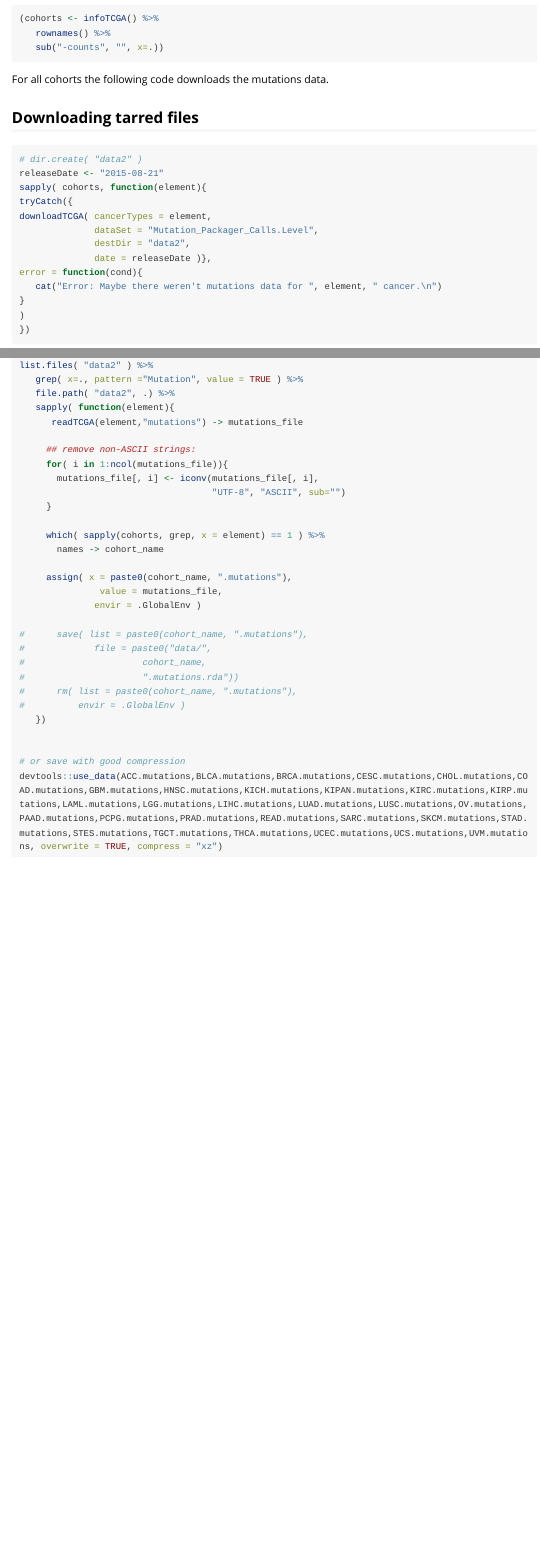
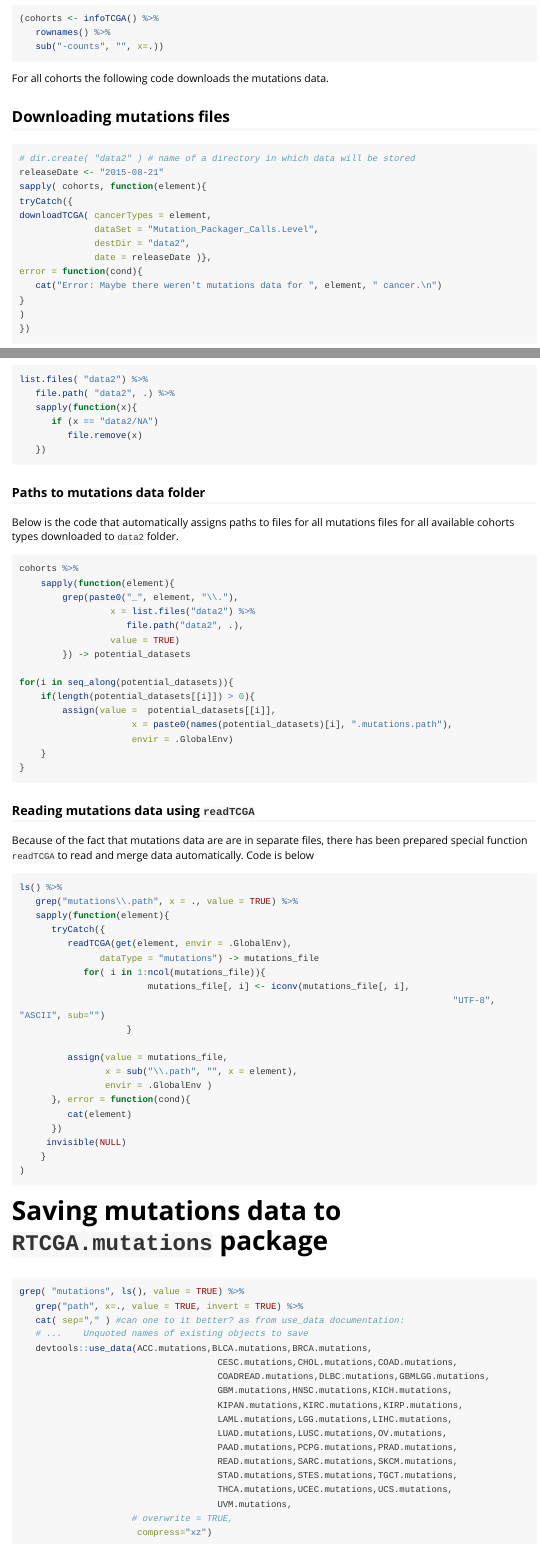
Before and after one commit to bioc/RTCGA.mutations, an R Markdown document (vignettes/downloading_mutations_datasets.Rmd): the page in a window 1100 px wide, from 1340 px down before the commit and from 1360 px down after it, so that both start at the same text, and a second part further down, joined at a grey line. Rendered offline with R 4.5, knitr and Pandoc, with nearby package versions; long lines of code are wrapped.

Commit message:
update news, vignette and versioing convention
git-svn-id: file:///home/git/bioc-data.hedgehog.fhcrc.org/trunk/experiment/pkgs/RTCGA.mutations@3502 db2202da-8704-0410-b924-b125b3cd84ef

````diff
--- a/vignettes/downloading_mutations_datasets.Rmd
+++ b/vignettes/downloading_mutations_datasets.Rmd
@@ -5,7 +5,7 @@ author: "Marcin Kosiński"
 date: "`r Sys.Date()`"
 output: rmarkdown::html_vignette
 vignette: >
-  %\VignetteIndexEntry{Using RTCGA to download mutations data as included in RTCGA.data}
+  %\VignetteIndexEntry{Using RTCGA to download mutations data as included in RTCGA.mutations}
   %\VignetteEngine{knitr::rmarkdown}
   %\VignetteEncoding{UTF-8}
 ---
@@ -65,9 +63,9 @@ All cohort names can be checked using:
 
 For all cohorts the following code downloads the mutations data.
 
-## Downloading tarred files
+## Downloading mutations files
 ```{r, eval=FALSE}
-# dir.create( "data2" )
+# dir.create( "data2" ) # name of a directory in which data will be stored
 releaseDate <- "2015-08-21"
 sapply( cohorts, function(element){
 tryCatch({
@@ -85,12 +99,62 @@ error = function(cond){
+list.files( "data2") %>%
+   file.path( "data2", .) %>%
+   sapply(function(x){
+      if (x == "data2/NA")
+         file.remove(x)
+   })
+```
+
+### Paths to mutations data folder
+
+Below is the code that automatically assigns paths to files for all mutations files for all available cohorts types downloaded to `data2` folder.
+
+```{r}
+cohorts %>%
+	sapply(function(element){
+		grep(paste0("_", element, "\\."),
+				 x = list.files("data2") %>%
+				 	file.path("data2", .),
+				 value = TRUE)
+		}) -> potential_datasets
+
+for(i in seq_along(potential_datasets)){
+	if(length(potential_datasets[[i]]) > 0){
+		assign(value =  potential_datasets[[i]],
+					 x = paste0(names(potential_datasets)[i], ".mutations.path"),
+					 envir = .GlobalEnv)
+	}
+}
+
+```
+
+### Reading mutations data using `readTCGA`
+
+Because of the fact that mutations data are are in separate files, there has been prepared special function `readTCGA` to read and merge data automatically. Code is below
+
+```{r, eval=FALSE}
+ls() %>%
+   grep("mutations\\.path", x = ., value = TRUE) %>%
+   sapply(function(element){
+      tryCatch({
+         readTCGA(get(element, envir = .GlobalEnv),
+               dataType = "mutations") -> mutations_file
+         	for( i in 1:ncol(mutations_file)){
+						mutations_file[, i] <- iconv(mutations_file[, i],
+																				 "UTF-8", "ASCII", sub="")
+					}
+
+         assign(value = mutations_file,
+                x = sub("\\.path", "", x = element),
+                envir = .GlobalEnv )
+      }, error = function(cond){
+         cat(element)
+      })
+     invisible(NULL)
+    }
+)
+```
+
 # Saving mutations data to `RTCGA.mutations` package
 
 
 ```{r, eval=FALSE}
-
-list.files( "data2" ) %>%
-   grep( x=., pattern ="Mutation", value = TRUE ) %>%
-   file.path( "data2", .) %>%
-   sapply( function(element){
-      readTCGA(element,"mutations") -> mutations_file
-
-     ## remove non-ASCII strings:
@@ -102,19 +161,19 @@ list.files( "data2" ) %>%
-     which( sapply(cohorts, grep, x = element) == 1 ) %>%
-       names -> cohort_name
-
-     assign( x = paste0(cohort_name, ".mutations"),
-               value = mutations_file,
-              envir = .GlobalEnv )
-
-#      save( list = paste0(cohort_name, ".mutations"),
-#             file = paste0("data/",
-#                      cohort_name,
-#                      ".mutations.rda"))
-#      rm( list = paste0(cohort_name, ".mutations"),
-#          envir = .GlobalEnv )
-   })
-
-
-# or save with good compression
-devtools::use_data(ACC.mutations,BLCA.mutations,BRCA.mutations,CESC.mutations,CHOL.mutations,COAD.mutations,GBM.mutations,HNSC.mutations,KICH.mutations,KIPAN.mutations,KIRC.mutations,KIRP.mutations,LAML.mutations,LGG.mutations,LIHC.mutations,LUAD.mutations,LUSC.mutations,OV.mutations,PAAD.mutations,PCPG.mutations,PRAD.mutations,READ.mutations,SARC.mutations,SKCM.mutations,STAD.mutations,STES.mutations,TGCT.mutations,THCA.mutations,UCEC.mutations,UCS.mutations,UVM.mutations, overwrite = TRUE, compress = "xz")
+grep( "mutations", ls(), value = TRUE) %>%
+   grep("path", x=., value = TRUE, invert = TRUE) %>%
+   cat( sep="," ) #can one to it better? as from use_data documentation:
+   # ...	Unquoted names of existing objects to save
+   devtools::use_data(ACC.mutations,BLCA.mutations,BRCA.mutations,
+   									 CESC.mutations,CHOL.mutations,COAD.mutations,
+   									 COADREAD.mutations,DLBC.mutations,GBMLGG.mutations,
+   									 GBM.mutations,HNSC.mutations,KICH.mutations,
+   									 KIPAN.mutations,KIRC.mutations,KIRP.mutations,
+   									 LAML.mutations,LGG.mutations,LIHC.mutations,
+   									 LUAD.mutations,LUSC.mutations,OV.mutations,
+   									 PAAD.mutations,PCPG.mutations,PRAD.mutations,
+   									 READ.mutations,SARC.mutations,SKCM.mutations,
+   									 STAD.mutations,STES.mutations,TGCT.mutations,
+   									 THCA.mutations,UCEC.mutations,UCS.mutations,
+   									 UVM.mutations,
+                     # overwrite = TRUE,
+                      compress="xz")
 ```
````
Also changed, not shown: vignettes/downloading_mutations_datasets.Rmd (35 more changed lines), 3 other files.
